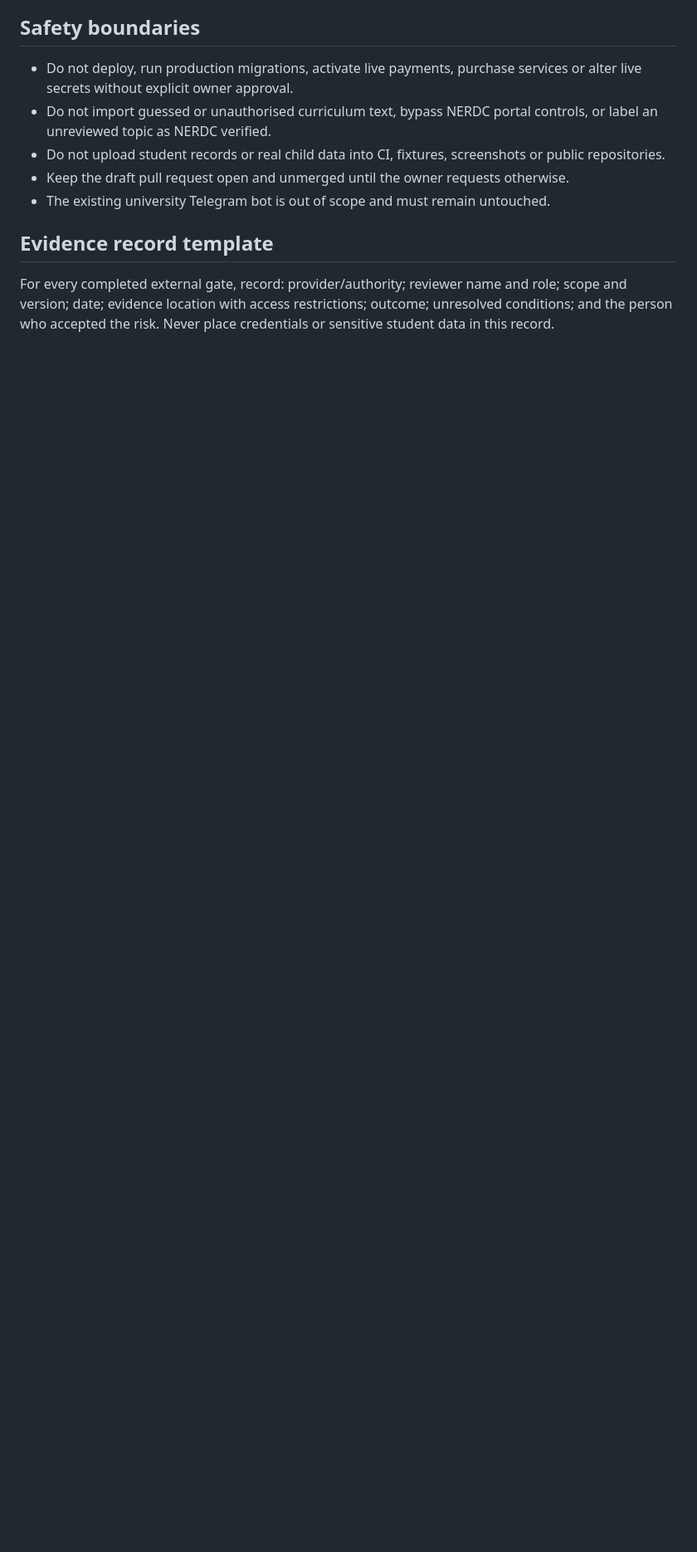
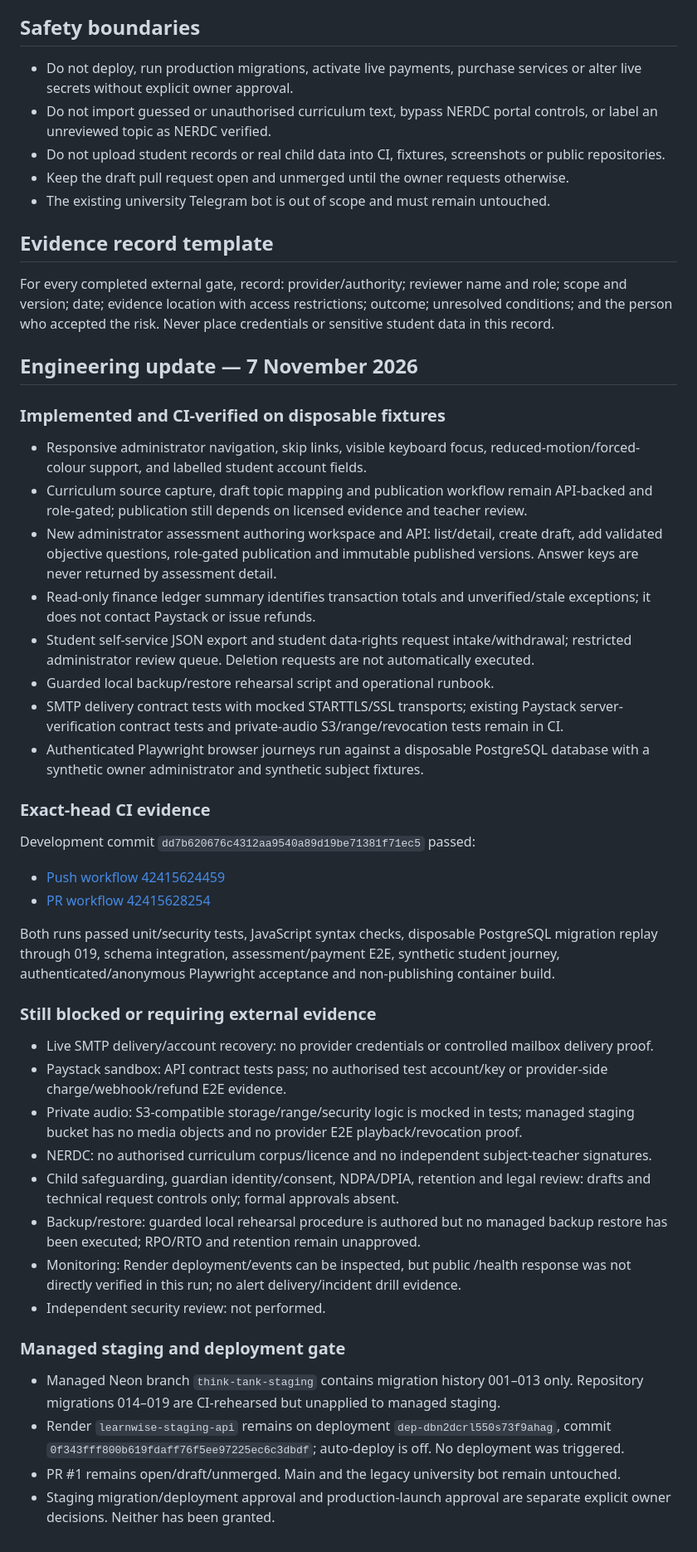
Before and after one commit to JephterAce/Year-1-Tutorial, a Markdown page: secondary-school-platform/RELEASE_GATE_REGISTER.md, the part around the change. Shown at 83% size. GitHub-like rendering; blank space fills up the shorter version.

Commit message:
docs(release): record software milestones and external blockers

```diff
--- a/secondary-school-platform/RELEASE_GATE_REGISTER.md
+++ b/secondary-school-platform/RELEASE_GATE_REGISTER.md
@@ -71,3 +71,39 @@ Do not put credentials in Git, issue comments, email drafts or ChatGPT messages.
 ## Evidence record template
 
 For every completed external gate, record: provider/authority; reviewer name and role; scope and version; date; evidence location with access restrictions; outcome; unresolved conditions; and the person who accepted the risk. Never place credentials or sensitive student data in this record.
+
+
+## Engineering update — 7 November 2026
+
+### Implemented and CI-verified on disposable fixtures
+- Responsive administrator navigation, skip links, visible keyboard focus, reduced-motion/forced-colour support, and labelled student account fields.
+- Curriculum source capture, draft topic mapping and publication workflow remain API-backed and role-gated; publication still depends on licensed evidence and teacher review.
+- New administrator assessment authoring workspace and API: list/detail, create draft, add validated objective questions, role-gated publication and immutable published versions. Answer keys are never returned by assessment detail.
+- Read-only finance ledger summary identifies transaction totals and unverified/stale exceptions; it does not contact Paystack or issue refunds.
+- Student self-service JSON export and student data-rights request intake/withdrawal; restricted administrator review queue. Deletion requests are not automatically executed.
+- Guarded local backup/restore rehearsal script and operational runbook.
+- SMTP delivery contract tests with mocked STARTTLS/SSL transports; existing Paystack server-verification contract tests and private-audio S3/range/revocation tests remain in CI.
+- Authenticated Playwright browser journeys run against a disposable PostgreSQL database with a synthetic owner administrator and synthetic subject fixtures.
+
+### Exact-head CI evidence
+Development commit `dd7b620676c4312aa9540a89d19be71381f71ec5` passed:
+- [Push workflow 42415624459](https://github.com/JephterAce/Year-1-Tutorial/actions/runs/42415624459)
+- [PR workflow 42415628254](https://github.com/JephterAce/Year-1-Tutorial/actions/runs/42415628254)
+
+Both runs passed unit/security tests, JavaScript syntax checks, disposable PostgreSQL migration replay through 019, schema integration, assessment/payment E2E, synthetic student journey, authenticated/anonymous Playwright acceptance and non-publishing container build.
+
+### Still blocked or requiring external evidence
+- Live SMTP delivery/account recovery: no provider credentials or controlled mailbox delivery proof.
+- Paystack sandbox: API contract tests pass; no authorised test account/key or provider-side charge/webhook/refund E2E evidence.
+- Private audio: S3-compatible storage/range/security logic is mocked in tests; managed staging bucket has no media objects and no provider E2E playback/revocation proof.
+- NERDC: no authorised curriculum corpus/licence and no independent subject-teacher signatures.
+- Child safeguarding, guardian identity/consent, NDPA/DPIA, retention and legal review: drafts and technical request controls only; formal approvals absent.
+- Backup/restore: guarded local rehearsal procedure is authored but no managed backup restore has been executed; RPO/RTO and retention remain unapproved.
+- Monitoring: Render deployment/events can be inspected, but public /health response was not directly verified in this run; no alert delivery/incident drill evidence.
+- Independent security review: not performed.
+
+### Managed staging and deployment gate
+- Managed Neon branch `think-tank-staging` contains migration history 001–013 only. Repository migrations 014–019 are CI-rehearsed but unapplied to managed staging.
+- Render `learnwise-staging-api` remains on deployment `dep-dbn2dcrl550s73f9ahag`, commit `0f343fff800b619fdaff76f5ee97225ec6c3dbdf`; auto-deploy is off. No deployment was triggered.
+- PR #1 remains open/draft/unmerged. Main and the legacy university bot remain untouched.
+- Staging migration/deployment approval and production-launch approval are separate explicit owner decisions. Neither has been granted.
```
